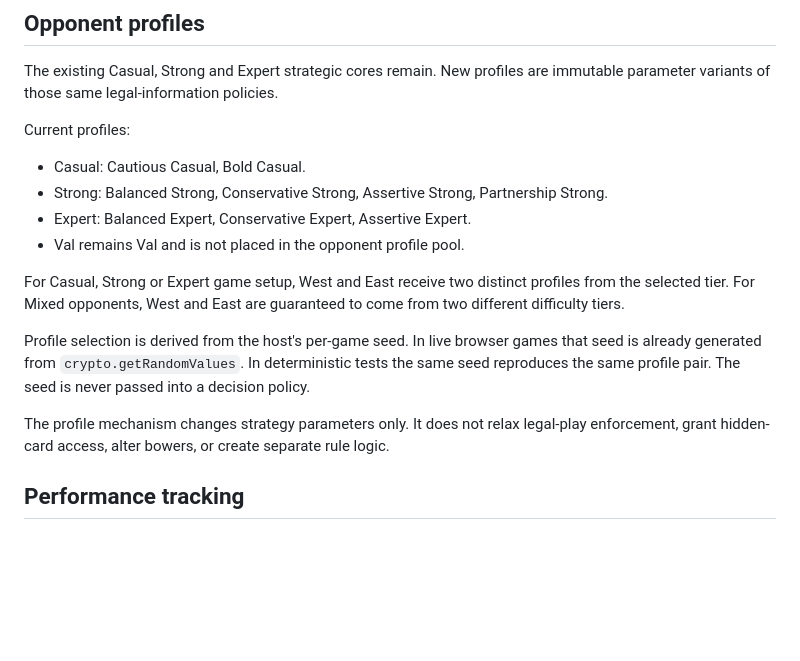
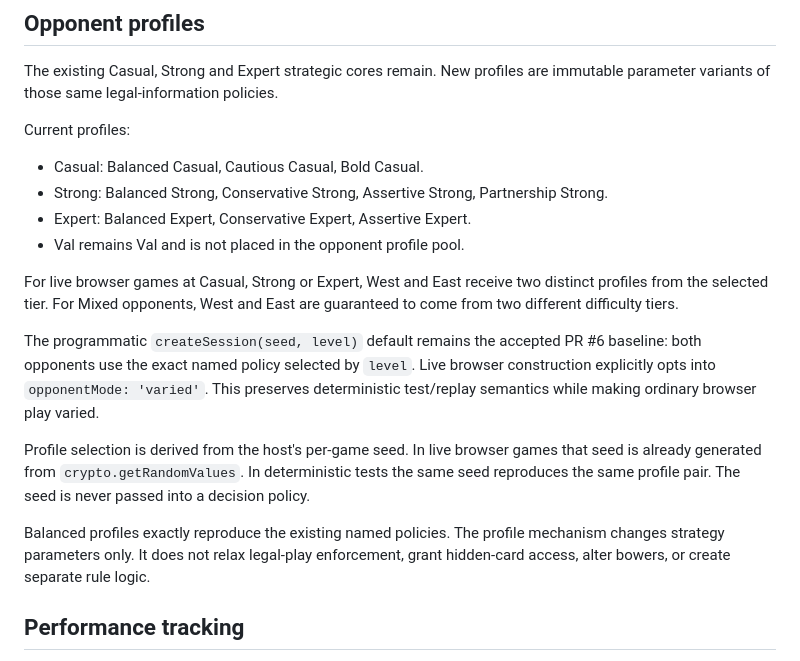
Before and after one commit to BlindAnatomist/spiel-ein-spiel, a Markdown page: docs/PERFORMANCE_OPPONENT_AUDIT_CHECKPOINT.md, the part around the change. GitHub-like rendering; blank space fills up the shorter version.

Commit message:
Document baseline session compatibility and live profile variation

```diff
--- a/docs/PERFORMANCE_OPPONENT_AUDIT_CHECKPOINT.md
+++ b/docs/PERFORMANCE_OPPONENT_AUDIT_CHECKPOINT.md
@@ -21,16 +21,18 @@ The existing Casual, Strong and Expert strategic cores remain. New profiles are
 
 Current profiles:
 
-- Casual: Cautious Casual, Bold Casual.
+- Casual: Balanced Casual, Cautious Casual, Bold Casual.
 - Strong: Balanced Strong, Conservative Strong, Assertive Strong, Partnership Strong.
 - Expert: Balanced Expert, Conservative Expert, Assertive Expert.
 - Val remains Val and is not placed in the opponent profile pool.
 
-For Casual, Strong or Expert game setup, West and East receive two distinct profiles from the selected tier. For Mixed opponents, West and East are guaranteed to come from two different difficulty tiers.
+For live browser games at Casual, Strong or Expert, West and East receive two distinct profiles from the selected tier. For Mixed opponents, West and East are guaranteed to come from two different difficulty tiers.
+
+The programmatic `createSession(seed, level)` default remains the accepted PR #6 baseline: both opponents use the exact named policy selected by `level`. Live browser construction explicitly opts into `opponentMode: 'varied'`. This preserves deterministic test/replay semantics while making ordinary browser play varied.
 
 Profile selection is derived from the host's per-game seed. In live browser games that seed is already generated from `crypto.getRandomValues`. In deterministic tests the same seed reproduces the same profile pair. The seed is never passed into a decision policy.
 
-The profile mechanism changes strategy parameters only. It does not relax legal-play enforcement, grant hidden-card access, alter bowers, or create separate rule logic.
+Balanced profiles exactly reproduce the existing named policies. The profile mechanism changes strategy parameters only. It does not relax legal-play enforcement, grant hidden-card access, alter bowers, or create separate rule logic.
 
 ## Performance tracking
 
```
